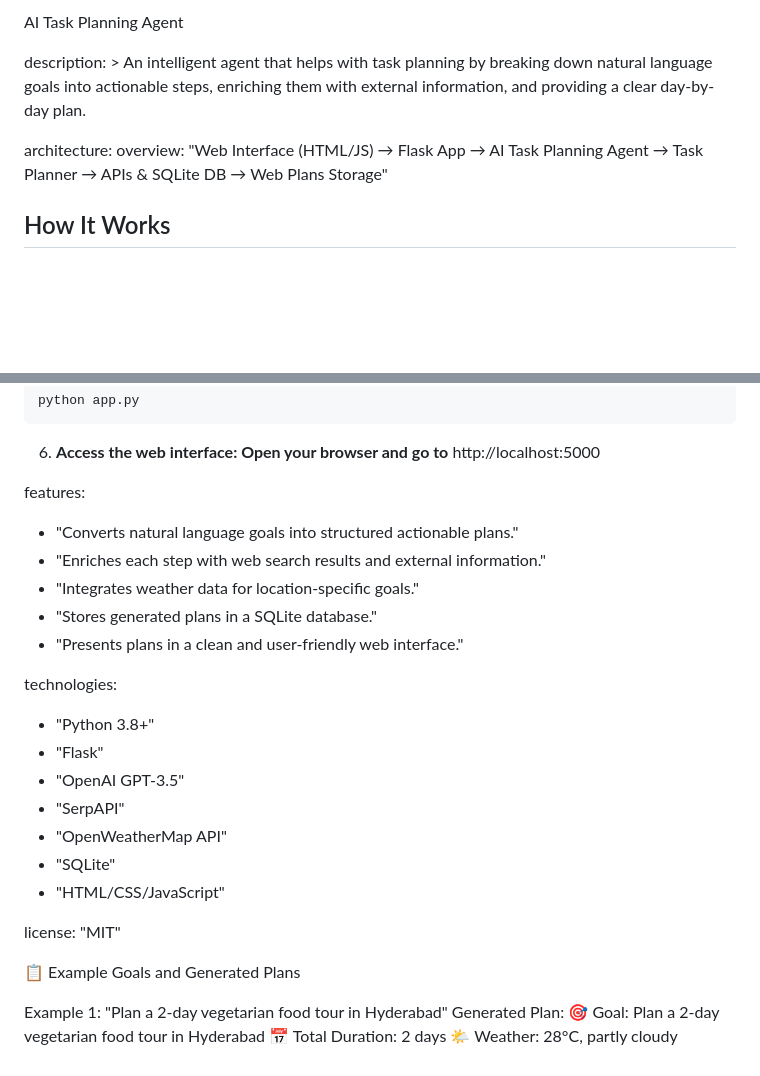
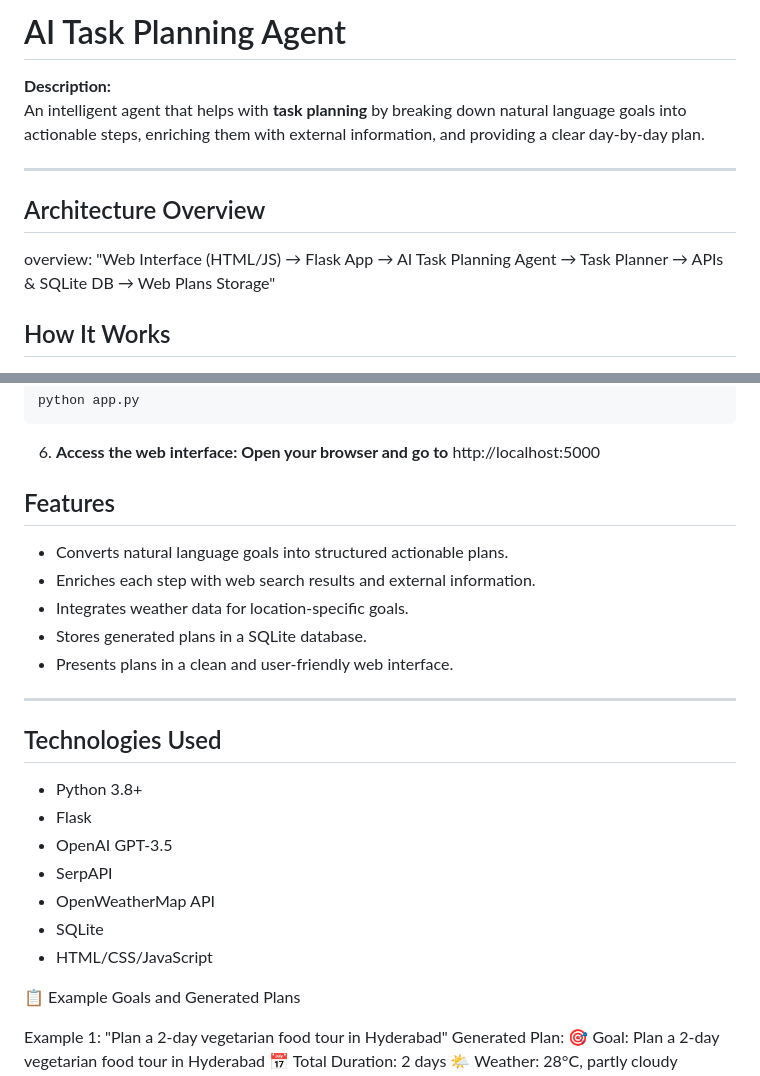
Before and after one commit to parthibdey/ai-task-planning-agent, a Markdown page: README.md, 2 parts joined by grey strips. Rendered like a GitHub page; blank space fills up the shorter version.

```diff
--- a/README.md
+++ b/README.md
@@ -1,11 +1,11 @@
-AI Task Planning Agent
+# AI Task Planning Agent
 
-description: >
-    An intelligent agent that helps with task planning by breaking down natural language goals
-    into actionable steps, enriching them with external information, and providing a clear
-    day-by-day plan.
+**Description:**
+An intelligent agent that helps with **task planning** by breaking down natural language goals into actionable steps, enriching them with external information, and providing a clear day-by-day plan.
 
-architecture:
+---
+
+## Architecture Overview
   overview: "Web Interface (HTML/JS) → Flask App → AI Task Planning Agent → Task Planner → APIs & SQLite DB → Web Plans Storage"
 
 ## How It Works
@@ -72,23 +72,27 @@ python app.py
 6. **Access the web interface: Open your browser and go to**
 http://localhost:5000
 
-features:
-  - "Converts natural language goals into structured actionable plans."
-  - "Enriches each step with web search results and external information."
-  - "Integrates weather data for location-specific goals."
-  - "Stores generated plans in a SQLite database."
-  - "Presents plans in a clean and user-friendly web interface."
+## Features
 
-technologies:
-  - "Python 3.8+"
-  - "Flask"
-  - "OpenAI GPT-3.5"
-  - "SerpAPI"
-  - "OpenWeatherMap API"
-  - "SQLite"
-  - "HTML/CSS/JavaScript"
+- Converts natural language goals into structured actionable plans.
+- Enriches each step with web search results and external information.
+- Integrates weather data for location-specific goals.
+- Stores generated plans in a SQLite database.
+- Presents plans in a clean and user-friendly web interface.
 
-license: "MIT"
+---
+
+## Technologies Used
+
+- Python 3.8+
+- Flask
+- OpenAI GPT-3.5
+- SerpAPI
+- OpenWeatherMap API
+- SQLite
+- HTML/CSS/JavaScript
+
+
 
 📋 Example Goals and Generated Plans
 
```
